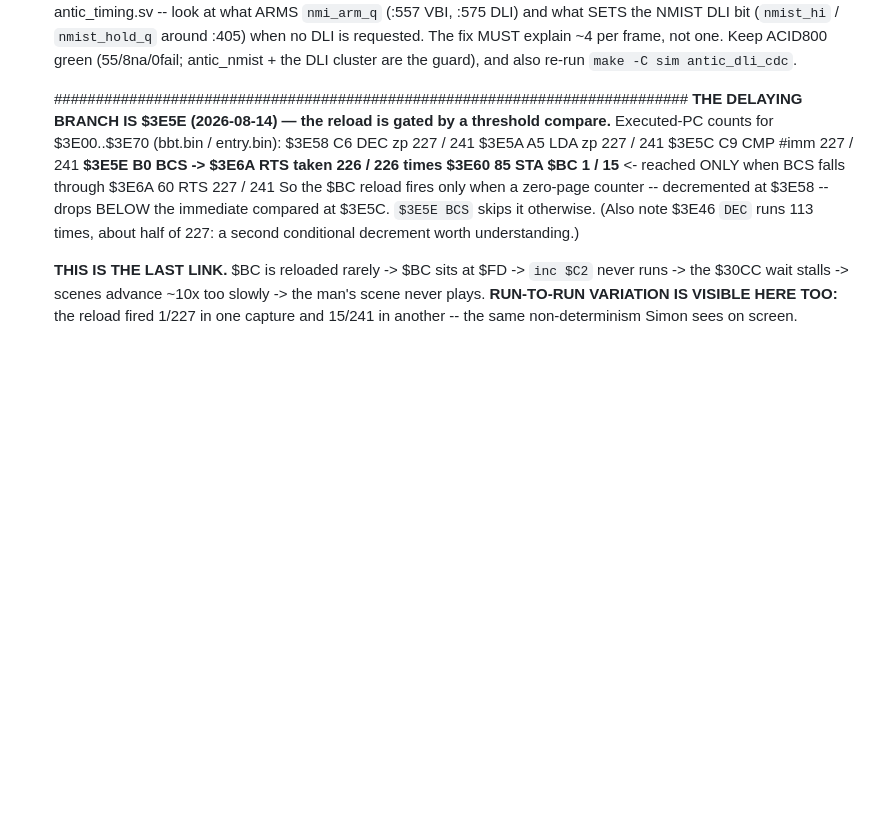
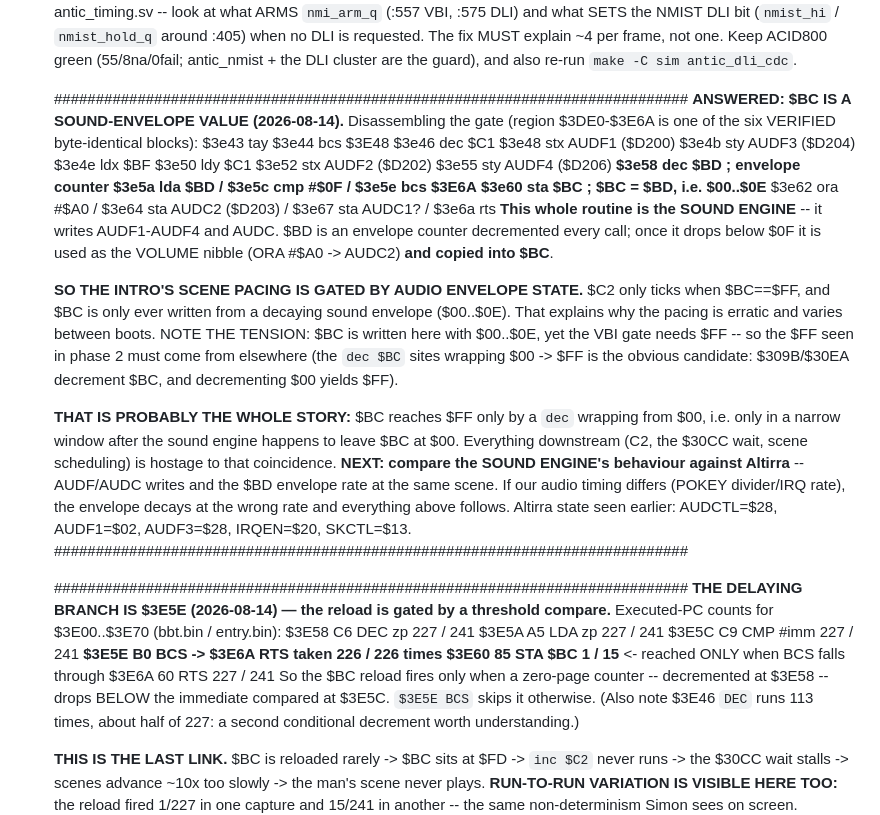
Before and after one commit to ThrudTheBarbarian/fpga-xt, a Markdown page: docs/NextSteps.md, the part around the change. GitHub-like rendering; blank space fills up the shorter version.

Commit message:
NextSteps: $BC is a SOUND-ENVELOPE value — the intro's pacing is gated by audio state
Disassembling the gate in a verified byte-identical region: $3e58 dec $BD,
$3e5a lda $BD, $3e5c cmp #$0F, $3e5e bcs $3E6A, $3e60 sta $BC, $3e62 ora #$A0,
$3e64 sta AUDC2. The surrounding code writes AUDF1-AUDF4, so this routine is the
sound engine: $BD is an envelope counter decremented every call, and once below
$0F it becomes the volume nibble into AUDC2 and is copied into $BC.

So scene pacing is gated by audio envelope state — $C2 only ticks when $BC==$FF
and $BC is only written from a decaying envelope ($00..$0E). Notes the tension:
$FF must therefore come from a dec wrapping $00 -> $FF at $309B/$30EA, so $BC
reaches $FF only in a narrow window after the sound engine leaves it at $00.

Next: compare the sound engine against Altirra — AUDF/AUDC writes and the $BD
envelope rate at the same scene. If our audio timing differs, the envelope decays
at the wrong rate and everything downstream follows.

```diff
--- a/docs/NextSteps.md
+++ b/docs/NextSteps.md
@@ -725,6 +725,41 @@ the doorbell→SIO-mailbox→A9 SIO worker, all st=01; the 6502 runs boot+game c
   also re-run `make -C sim antic_dli_cdc`.
 
   ############################################################################
+  **ANSWERED: $BC IS A SOUND-ENVELOPE VALUE (2026-08-14).** Disassembling the gate
+  (region $3DE0-$3E6A is one of the six VERIFIED byte-identical blocks):
+        $3e43 tay
+        $3e44 bcs $3E48        $3e46 dec $C1
+        $3e48 stx AUDF1 ($D200)   $3e4b sty AUDF3 ($D204)
+        $3e4e ldx $BF   $3e50 ldy $C1
+        $3e52 stx AUDF2 ($D202)   $3e55 sty AUDF4 ($D206)
+        **$3e58 dec $BD          ; envelope counter**
+        **$3e5a lda $BD / $3e5c cmp #$0F / $3e5e bcs $3E6A**
+        **$3e60 sta $BC          ; $BC = $BD, i.e. $00..$0E**
+        $3e62 ora #$A0 / $3e64 sta AUDC2 ($D203) / $3e67 sta AUDC1? / $3e6a rts
+  **This whole routine is the SOUND ENGINE** -- it writes AUDF1-AUDF4 and AUDC.
+  $BD is an envelope counter decremented every call; once it drops below $0F it
+  is used as the VOLUME nibble (ORA #$A0 -> AUDC2) **and copied into $BC**.
+
+  **SO THE INTRO'S SCENE PACING IS GATED BY AUDIO ENVELOPE STATE.** $C2 only ticks
+  when $BC==$FF, and $BC is only ever written from a decaying sound envelope
+  ($00..$0E). That explains why the pacing is erratic and varies between boots.
+  NOTE THE TENSION: $BC is written here with $00..$0E, yet the VBI gate needs $FF
+  -- so the $FF seen in phase 2 must come from elsewhere (the `dec $BC` sites
+  wrapping $00 -> $FF is the obvious candidate: $309B/$30EA decrement $BC, and
+  decrementing $00 yields $FF).
+
+  **THAT IS PROBABLY THE WHOLE STORY:** $BC reaches $FF only by a `dec` wrapping
+  from $00, i.e. only in a narrow window after the sound engine happens to leave
+  $BC at $00. Everything downstream (C2, the $30CC wait, scene scheduling) is
+  hostage to that coincidence.
+  **NEXT: compare the SOUND ENGINE's behaviour against Altirra** -- AUDF/AUDC
+  writes and the $BD envelope rate at the same scene. If our audio timing differs
+  (POKEY divider/IRQ rate), the envelope decays at the wrong rate and everything
+  above follows. Altirra state seen earlier: AUDCTL=$28, AUDF1=$02, AUDF3=$28,
+  IRQEN=$20, SKCTL=$13.
+  ############################################################################
+
+  ############################################################################
   **THE DELAYING BRANCH IS $3E5E (2026-08-14) — the reload is gated by a
   threshold compare.** Executed-PC counts for $3E00..$3E70 (bbt.bin / entry.bin):
         $3E58  C6 DEC zp     227 / 241
```
